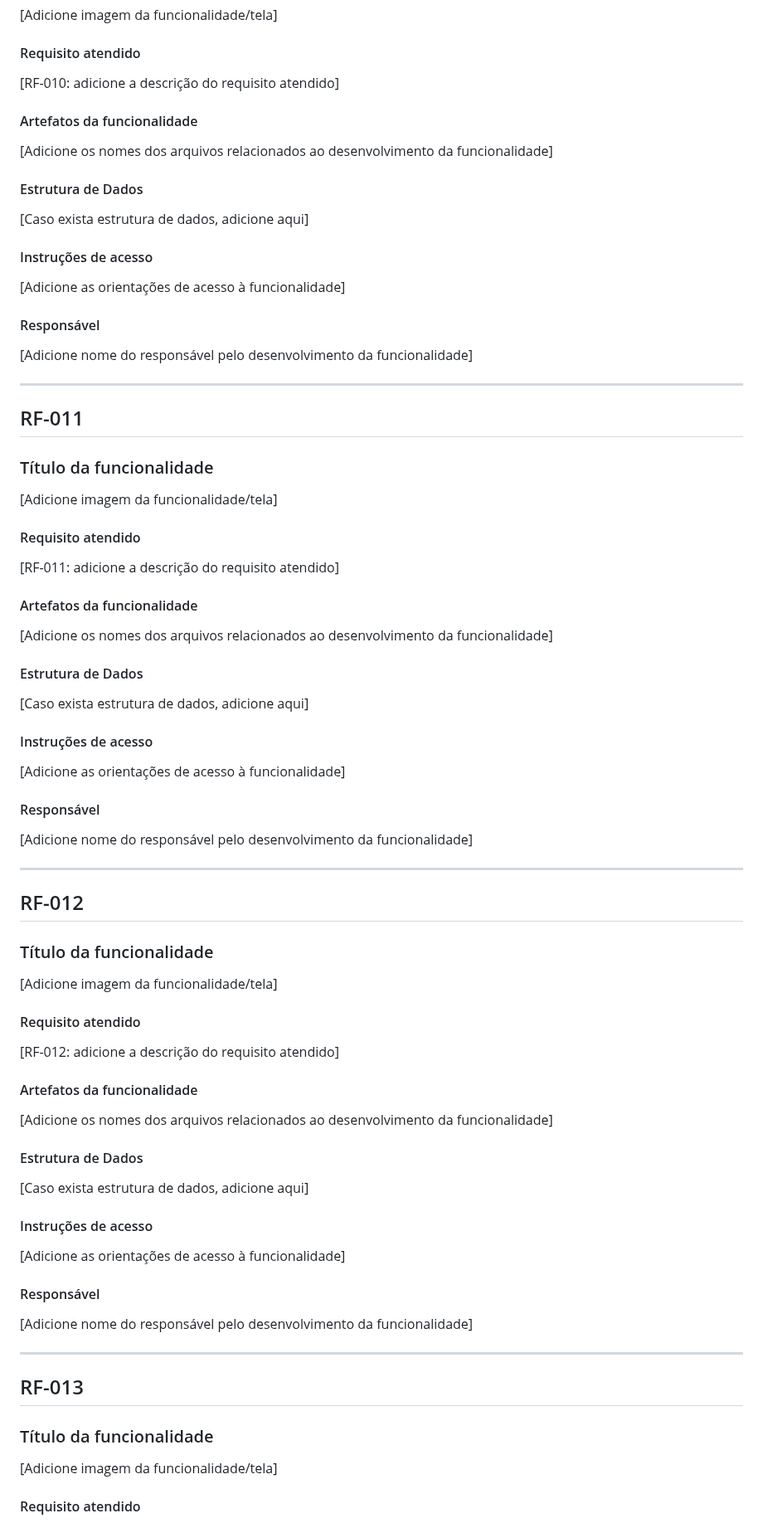
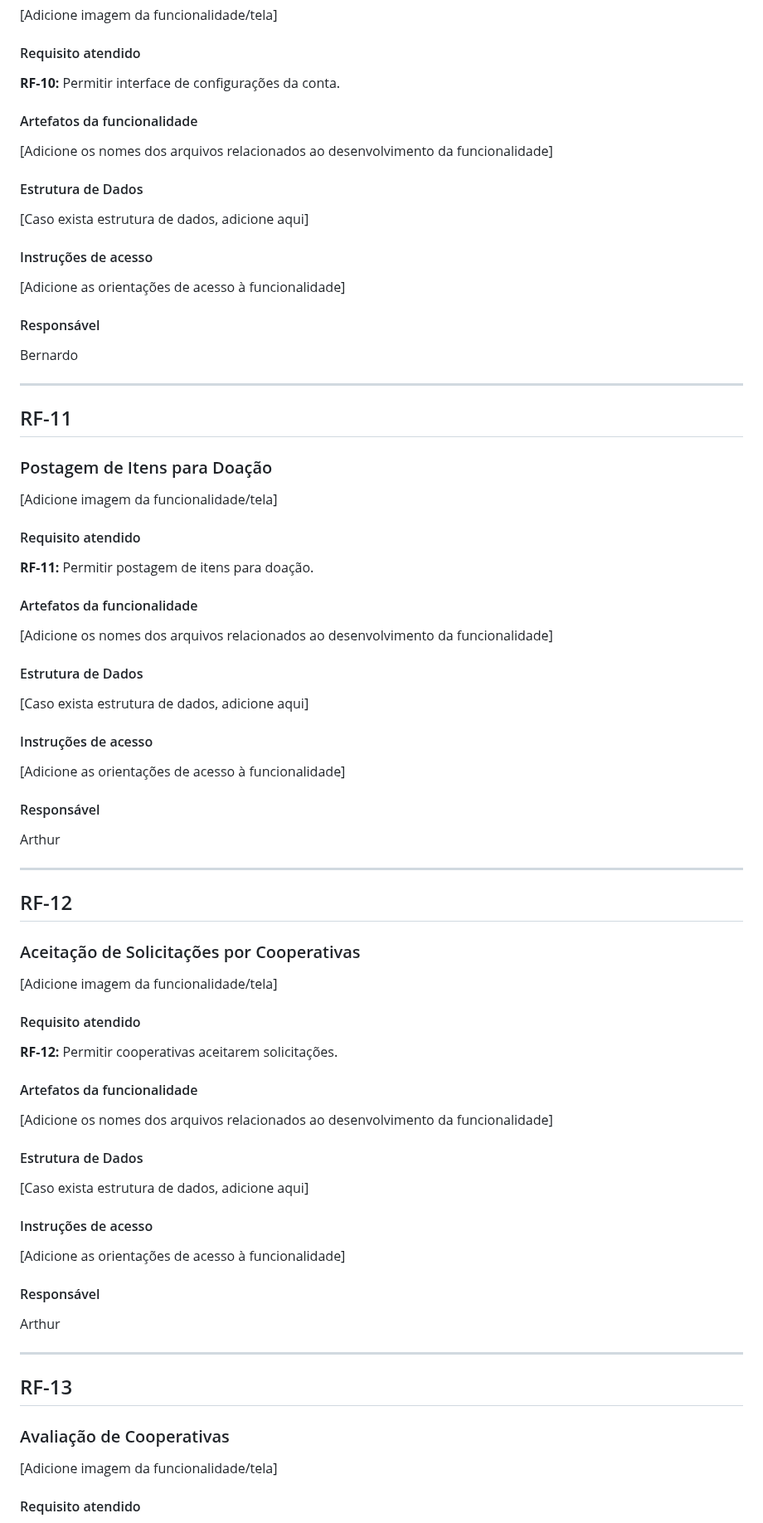
Before and after one commit to MarcioHGP/econexus-web-project, a Markdown page: documentos/06-Programação de Funcionalidades.md, the part around one of its changes. Shown at 83% size. Rendered like a GitHub page.

```diff
--- a/documentos/06-Programação de Funcionalidades.md
+++ b/documentos/06-Programação de Funcionalidades.md
@@ -264,7 +264,7 @@ Implementação da aplicação descritas por meio dos requisitos codificados.
 
 #### Requisito atendido
 
-[RF-010: adicione a descrição do requisito atendido]
+**RF-10:** Permitir interface de configurações da conta.
 
 #### Artefatos da funcionalidade
 
@@ -280,19 +280,19 @@ Implementação da aplicação descritas por meio dos requisitos codificados.
 
 #### Responsável
 
-[Adicione nome do responsável pelo desenvolvimento da funcionalidade]
+Bernardo
 
 ---
 
-## RF-011
+## RF-11
 
-### Título da funcionalidade
+### Postagem de Itens para Doação
 
 [Adicione imagem da funcionalidade/tela]
 
 #### Requisito atendido
 
-[RF-011: adicione a descrição do requisito atendido]
+**RF-11:** Permitir postagem de itens para doação.
 
 #### Artefatos da funcionalidade
 
@@ -308,19 +308,19 @@ Implementação da aplicação descritas por meio dos requisitos codificados.
 
 #### Responsável
 
-[Adicione nome do responsável pelo desenvolvimento da funcionalidade]
+Arthur
 
 ---
 
-## RF-012
+## RF-12
 
-### Título da funcionalidade
+### Aceitação de Solicitações por Cooperativas
 
 [Adicione imagem da funcionalidade/tela]
 
 #### Requisito atendido
 
-[RF-012: adicione a descrição do requisito atendido]
+**RF-12:** Permitir cooperativas aceitarem solicitações.
 
 #### Artefatos da funcionalidade
 
@@ -336,13 +336,13 @@ Implementação da aplicação descritas por meio dos requisitos codificados.
 
 #### Responsável
 
-[Adicione nome do responsável pelo desenvolvimento da funcionalidade]
+Arthur
 
 ---
 
-## RF-013
+## RF-13
 
-### Título da funcionalidade
+### Avaliação de Cooperativas
 
 [Adicione imagem da funcionalidade/tela]
 
```
Also changed, not shown: other parts of documentos/06-Programação de Funcionalidades.md (+51 -51 lines).
